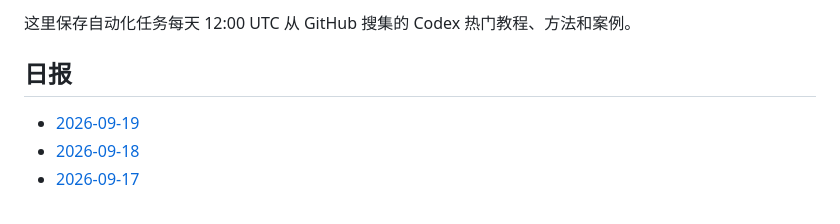
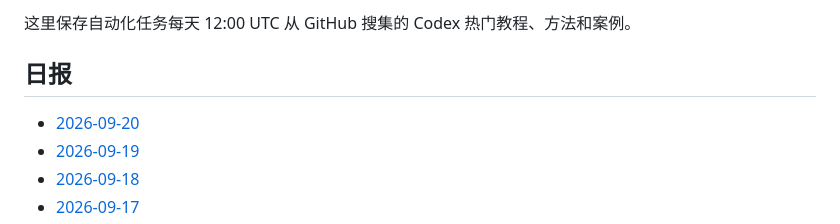
Before and after one commit to thats-ok-apple/test-for-Codex, a Markdown page: codex-github-digest/digests/README.md, the part around the change. GitHub-like rendering.

Commit message:
chore: update codex github digest

```diff
--- a/codex-github-digest/digests/README.md
+++ b/codex-github-digest/digests/README.md
@@ -4,6 +4,7 @@
 
 ## 日报
 
+- [2026-09-20](2026-09-20.md)
 - [2026-09-19](2026-09-19.md)
 - [2026-09-18](2026-09-18.md)
 - [2026-09-17](2026-09-17.md)
```
Also changed, not shown: codex-github-digest/digests/2026-09-20.md (added, +86 -0 lines).
